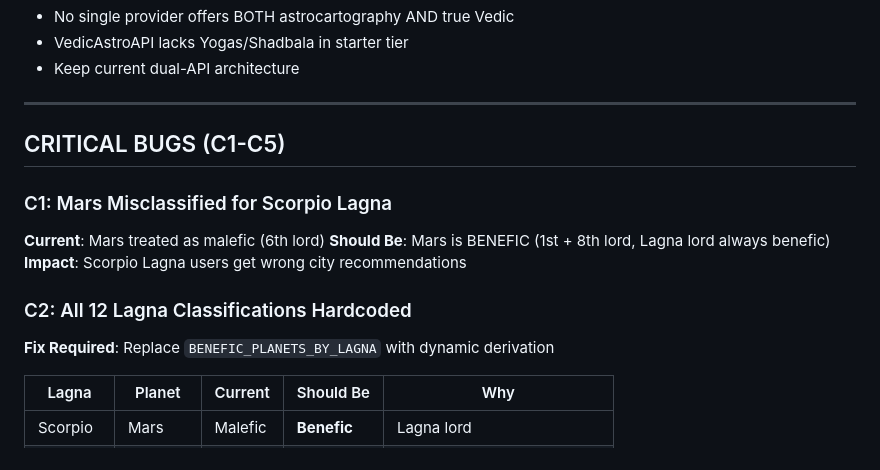
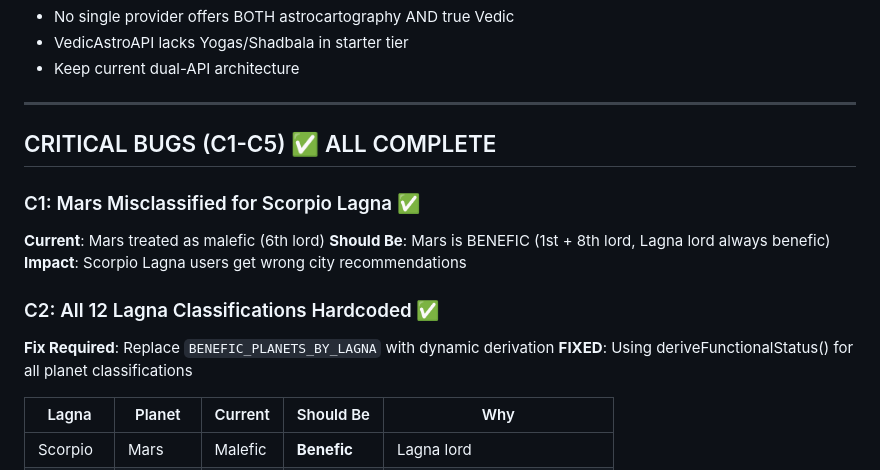
Before and after one commit to raveenkapadia/summtra, a Markdown page: MASTER_FIX_LIST.md, the part around one of its changes. GitHub-like rendering.

```diff
--- a/MASTER_FIX_LIST.md
+++ b/MASTER_FIX_LIST.md
@@ -113,15 +113,16 @@ After testing VedicAstroAPI, AstrologyAPI.com, and RapidAPI:
 
 ---
 
-## CRITICAL BUGS (C1-C5)
+## CRITICAL BUGS (C1-C5) ✅ ALL COMPLETE
 
-### C1: Mars Misclassified for Scorpio Lagna
+### C1: Mars Misclassified for Scorpio Lagna ✅
 **Current**: Mars treated as malefic (6th lord)
 **Should Be**: Mars is BENEFIC (1st + 8th lord, Lagna lord always benefic)
 **Impact**: Scorpio Lagna users get wrong city recommendations
 
-### C2: All 12 Lagna Classifications Hardcoded
+### C2: All 12 Lagna Classifications Hardcoded ✅
 **Fix Required**: Replace `BENEFIC_PLANETS_BY_LAGNA` with dynamic derivation
+**FIXED**: Using deriveFunctionalStatus() for all planet classifications
 
 | Lagna | Planet | Current | Should Be | Why |
 |-------|--------|---------|-----------|-----|
```
Also changed, not shown: other parts of MASTER_FIX_LIST.md (+28 -18 lines).
